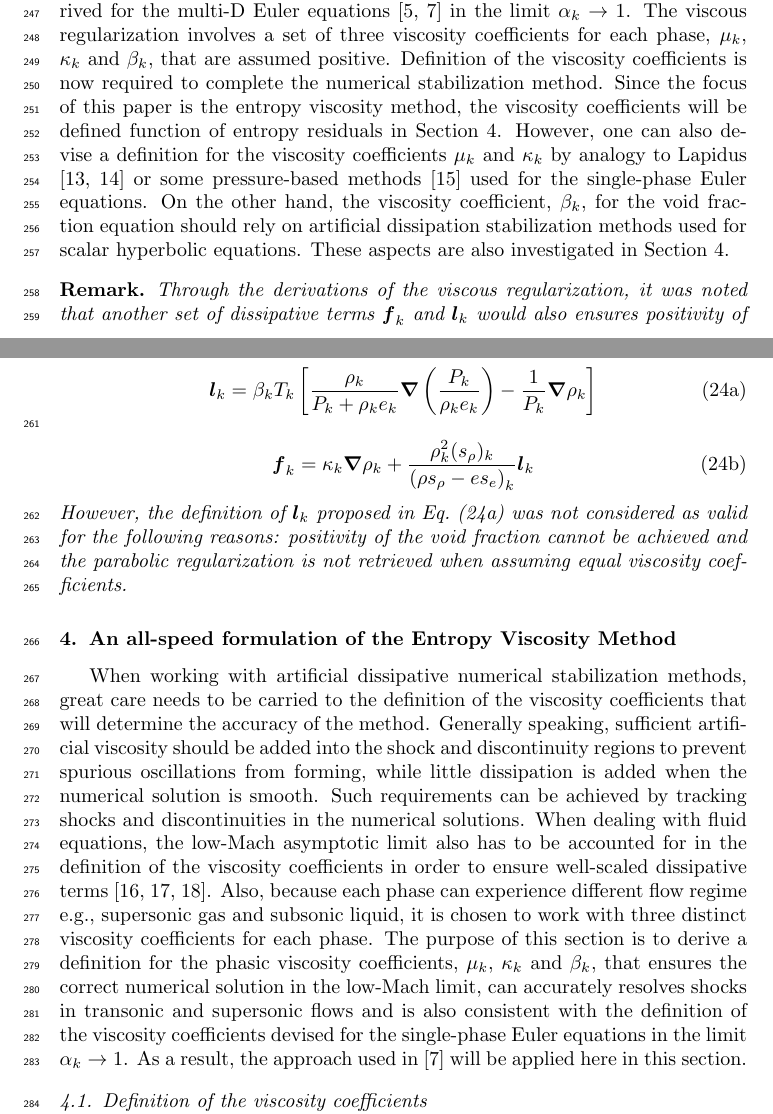
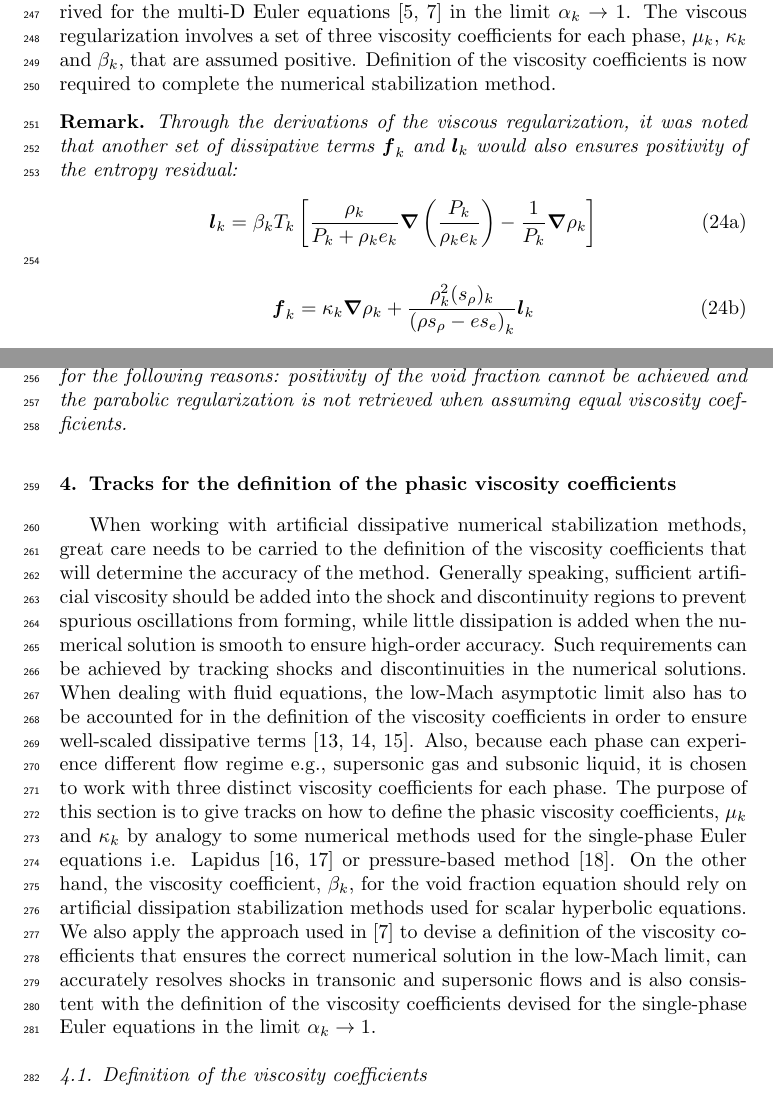
Before and after one commit to delcmo/7_equations_model_paper, a LaTeX paper (7_equation_model.tex): two parts of pages 10 and 11 of 26, joined at a grey line, cut so that both start at the same text. Compiled offline with pdfLaTeX.

Commit message:
modified last section with definition for the visc coeff

```diff
--- a/7_equation_model.tex
+++ b/7_equation_model.tex
@@ -681,7 +681,7 @@ At this point, some remarks are in order:
 %\tcr{don't you want to include this in the final version?} \tcb{I do}}
 \end{enumerate}
 %
-At this point in the paper, we have derived a viscous regularization for the multi-D seven-equation two-phase flow model that ensures positivity of the entropy residual, uniqueness of the numerical solution when assuming concavity of the phasic entropy $s_k$, and is consistent with the viscous regularization derived for the multi-D Euler equations \cite{jlg, Marco_paper_low_mach} in the limit $\alpha_k \to 1$. The viscous regularization involves a set of three viscosity coefficients for each phase, $\mu_k$, $\kappa_k$ and $\beta_k$, that are assumed positive. Definition of the viscosity coefficients is now required to complete the numerical stabilization method. Since the focus of this paper is the entropy viscosity method, the viscosity coefficients will be defined function of entropy residuals in \sct{sec:low-Mach}. However, one can also devise a definition for the viscosity coefficients $\mu_k$ and $\kappa_k$ by analogy to Lapidus \cite{Lapidus_paper, Lapidus_book} or some pressure-based methods \cite{PBV_book} used for the single-phase Euler equations. On the other hand, the viscosity coefficient, $\beta_k$, for the void fraction equation should rely on artificial dissipation stabilization methods used for scalar hyperbolic equations. These aspects are also investigated in \sct{sec:low-Mach}.
+At this point in the paper, we have derived a viscous regularization for the multi-D seven-equation two-phase flow model that ensures positivity of the entropy residual, uniqueness of the numerical solution when assuming concavity of the phasic entropy $s_k$, and is consistent with the viscous regularization derived for the multi-D Euler equations \cite{jlg, Marco_paper_low_mach} in the limit $\alpha_k \to 1$. The viscous regularization involves a set of three viscosity coefficients for each phase, $\mu_k$, $\kappa_k$ and $\beta_k$, that are assumed positive. Definition of the viscosity coefficients is now required to complete the numerical stabilization method.
 %
 \begin{remark}
 Through the derivations of the viscous regularization, it was noted that another set of dissipative terms $\mbold f_k$ and $\mbold l_k$ would also ensures positivity of the entropy residual:
@@ -699,7 +699,8 @@ However, the definition of $\mbold l_k$ proposed in \eqt{eq:def-l-k-wrong-sect4}
 \end{remark}
 %
 %%%%%%%%%%%%%%%%%%%%%%%%%%%%%%%%%%%%%%%%%%%%%%%%%%%%%%%%%%%%%%%%%%%%%%%%%%%%%
-\section{An all-speed formulation of the Entropy Viscosity Method}\label{sec:low-Mach}
+%\section{An all-speed formulation of the Entropy Viscosity Method}\label{sec:low-Mach}
+\section{Tracks for the definition of the phasic viscosity coefficients}\label{sec:low-Mach}
 %%%%%%%%%%%%%%%%%%%%%%%%%%%%%%%%%%%%%%%%%%%%%%%%%%%%%%%%%%%%%%%%%%%%%%%%%%%%%
 %\begin{itemize}
 %\item non-dimensionalize the equations but use $P_\infty$ for the pressure instead of $(\rho c^2)_\infty$
@@ -709,7 +710,11 @@ However, the definition of $\mbold l_k$ proposed in \eqt{eq:def-l-k-wrong-sect4}
 %\item discussion about the
 %\end{itemize}
 %
-When working with artificial dissipative numerical stabilization methods, great care needs to be carried to the definition of the viscosity coefficients that will determine the accuracy of the method. Generally speaking, sufficient artificial viscosity should be added into the shock and discontinuity regions to prevent spurious oscillations from forming, while little dissipation is added when the numerical solution is smooth. Such requirements can be achieved by tracking shocks and discontinuities in the numerical solutions. When dealing with fluid equations, the low-Mach asymptotic limit also has to be accounted for in the definition of the viscosity coefficients in order to ensure well-scaled dissipative terms \cite{LowMach1, LowMach2, LowMach3}. Also, because each phase can experience different flow regime e.g., supersonic gas and subsonic liquid, it is chosen to work with three distinct viscosity coefficients for each phase. The purpose of this section is to derive a definition for the phasic viscosity coefficients, $\mu_k$, $\kappa_k$ and $\beta_k$, that ensures the correct numerical solution in the low-Mach limit, can accurately resolves shocks in transonic and supersonic flows and is also consistent with the definition of the viscosity coefficients devised for the single-phase Euler equations in the limit $\alpha_k \to 1$. As a result, the approach used in \cite{Marco_paper_low_mach} will be applied here in this section.
+When working with artificial dissipative numerical stabilization methods, great care needs to be carried to the definition of the viscosity coefficients that will determine the accuracy of the method. Generally speaking, sufficient artificial viscosity should be added into the shock and discontinuity regions to prevent spurious oscillations from forming, while little dissipation is added when the numerical solution is smooth to ensure high-order accuracy. Such requirements can be achieved by tracking shocks and discontinuities in the numerical solutions. When dealing with fluid equations, the low-Mach asymptotic limit also has to be accounted for in the definition of the viscosity coefficients in order to ensure well-scaled dissipative terms \cite{LowMach1, LowMach2, LowMach3}. Also, because each phase can experience different flow regime e.g., supersonic gas and subsonic liquid, it is chosen to work with three distinct viscosity coefficients for each phase. The purpose of this section is to give tracks on how to define the phasic viscosity coefficients, $\mu_k$ and $\kappa_k$ by analogy to some numerical methods used for the single-phase Euler equations i.e. Lapidus \cite{Lapidus_paper, Lapidus_book} or pressure-based method \cite{PBV_book}. On the other hand, the viscosity coefficient, $\beta_k$, for the void fraction equation should rely on artificial dissipation stabilization methods used for scalar hyperbolic equations. We also apply the approach used in \cite{Marco_paper_low_mach} to devise a definition of the viscosity coefficients that ensures the correct numerical solution in the low-Mach limit, can accurately resolves shocks in transonic and supersonic flows and is also consistent with the definition of the viscosity coefficients devised for the single-phase Euler equations in the limit $\alpha_k \to 1$.
+%As a result, the approach used in \cite{Marco_paper_low_mach} will be applied here in this section.
+%
+%Since the focus of this paper is the entropy viscosity method, the viscosity coefficients will be defined function of entropy residuals in \sct{sec:low-Mach}. However, one can also devise a definition for the viscosity coefficients $\mu_k$ and $\kappa_k$ by analogy to Lapidus \cite{Lapidus_paper, Lapidus_book} or some pressure-based methods \cite{PBV_book} used for the single-phase Euler equations. On the other hand, the viscosity coefficient, $\beta_k$, for the void fraction equation should rely on artificial dissipation stabilization methods used for scalar hyperbolic equations. These aspects are also investigated in \sct{sec:low-Mach}.
+%
 %------------------------------------------------------------------------------------------------------
 \subsection{Definition of the viscosity coefficients}\label{sec:visc-coeff-sem}
 %------------------------------------------------------------------------------------------------------
```
Also changed, not shown: 7_equation_model.pdf, 7_equation_model.tex (2 more changed lines).
